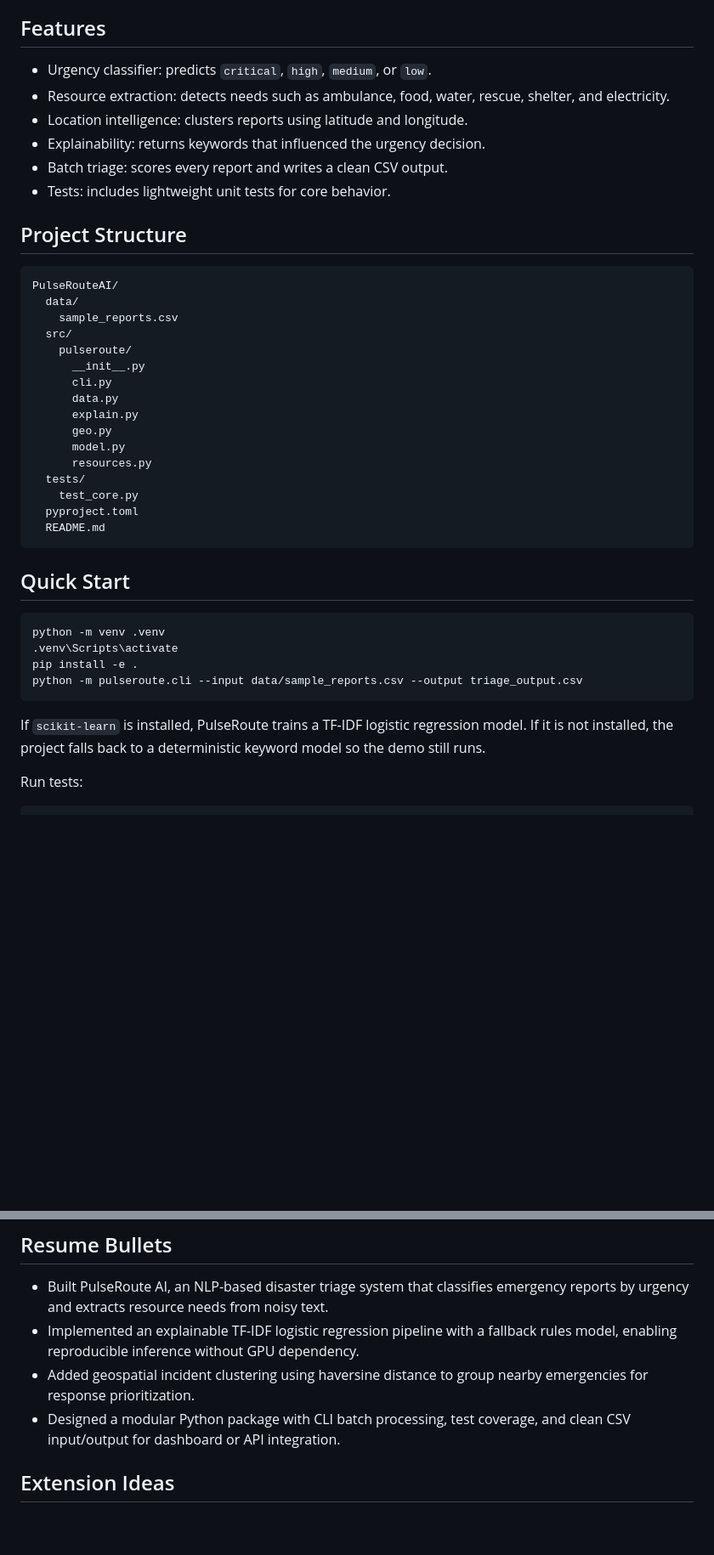
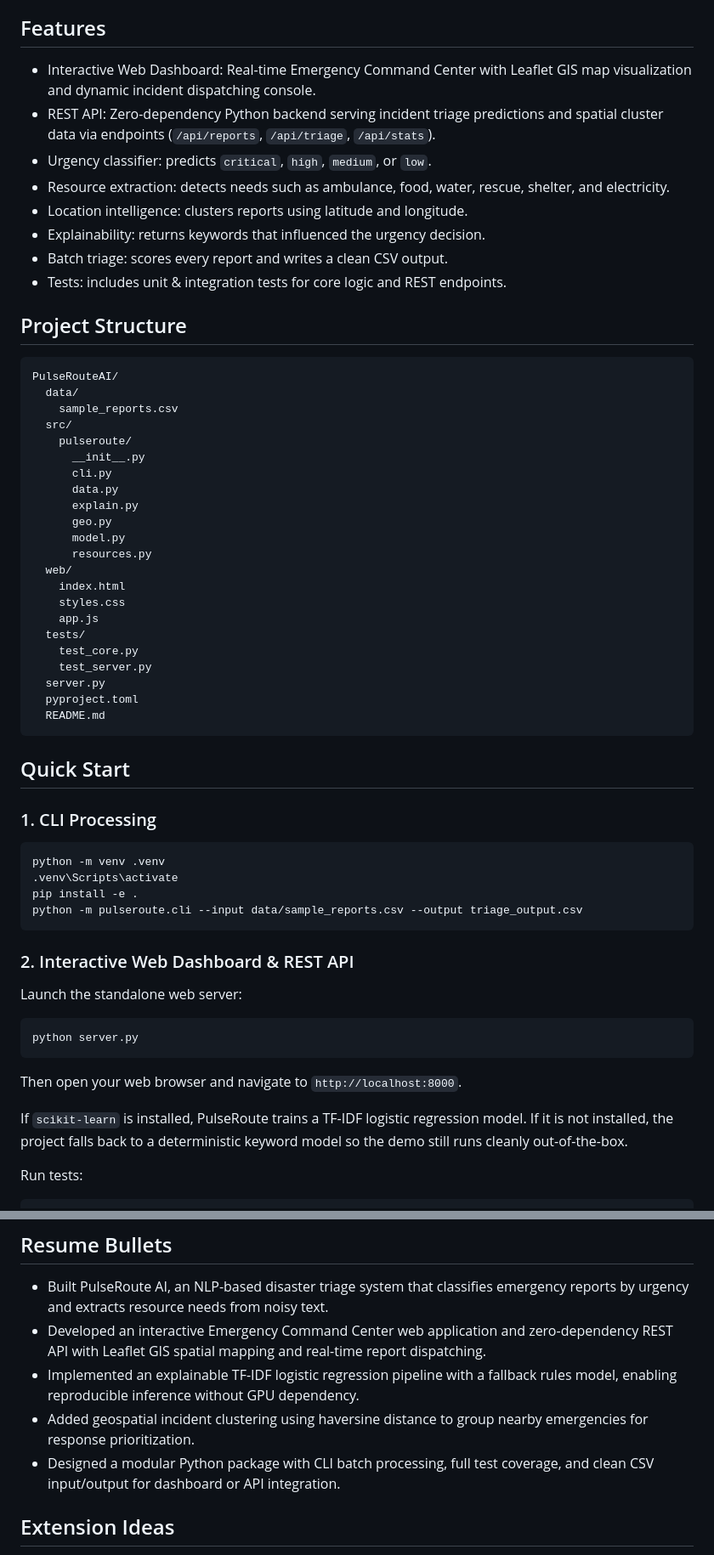
Before and after one commit to Aaryanvyas/PulseRouteAI, a Markdown page: README.md, 2 parts joined by grey strips. Shown at 85% size. GitHub-like rendering; blank space fills up the shorter version.

Commit message:
docs: update README with Web Dashboard quick start and updated architecture

````diff
--- a/README.md
+++ b/README.md
@@ -11,12 +11,14 @@ PulseRoute AI is a resume-ready AIML project that converts noisy emergency repor
 
 ## Features
 
+- Interactive Web Dashboard: Real-time Emergency Command Center with Leaflet GIS map visualization and dynamic incident dispatching console.
+- REST API: Zero-dependency Python backend serving incident triage predictions and spatial cluster data via endpoints (`/api/reports`, `/api/triage`, `/api/stats`).
 - Urgency classifier: predicts `critical`, `high`, `medium`, or `low`.
 - Resource extraction: detects needs such as ambulance, food, water, rescue, shelter, and electricity.
 - Location intelligence: clusters reports using latitude and longitude.
 - Explainability: returns keywords that influenced the urgency decision.
 - Batch triage: scores every report and writes a clean CSV output.
-- Tests: includes lightweight unit tests for core behavior.
+- Tests: includes unit & integration tests for core logic and REST endpoints.
 
 ## Project Structure
 
@@ -33,14 +35,21 @@ PulseRouteAI/
       geo.py
       model.py
       resources.py
+  web/
+    index.html
+    styles.css
+    app.js
   tests/
     test_core.py
+    test_server.py
+  server.py
   pyproject.toml
   README.md
 ```
 
 ## Quick Start
 
+### 1. CLI Processing
 ```bash
 python -m venv .venv
 .venv\Scripts\activate
@@ -48,7 +57,14 @@ pip install -e .
 python -m pulseroute.cli --input data/sample_reports.csv --output triage_output.csv
 ```
 
-If `scikit-learn` is installed, PulseRoute trains a TF-IDF logistic regression model. If it is not installed, the project falls back to a deterministic keyword model so the demo still runs.
+### 2. Interactive Web Dashboard & REST API
+Launch the standalone web server:
+```bash
+python server.py
+```
+Then open your web browser and navigate to `http://localhost:8000`.
+
+If `scikit-learn` is installed, PulseRoute trains a TF-IDF logistic regression model. If it is not installed, the project falls back to a deterministic keyword model so the demo still runs cleanly out-of-the-box.
 
 Run tests:
 
@@ -70,9 +86,10 @@ explanation: trapped,injured,collapsed
 ## Resume Bullets
 
 - Built PulseRoute AI, an NLP-based disaster triage system that classifies emergency reports by urgency and extracts resource needs from noisy text.
+- Developed an interactive Emergency Command Center web application and zero-dependency REST API with Leaflet GIS spatial mapping and real-time report dispatching.
 - Implemented an explainable TF-IDF logistic regression pipeline with a fallback rules model, enabling reproducible inference without GPU dependency.
 - Added geospatial incident clustering using haversine distance to group nearby emergencies for response prioritization.
-- Designed a modular Python package with CLI batch processing, test coverage, and clean CSV input/output for dashboard or API integration.
+- Designed a modular Python package with CLI batch processing, full test coverage, and clean CSV input/output for dashboard or API integration.
 
 ## Extension Ideas
 
````
